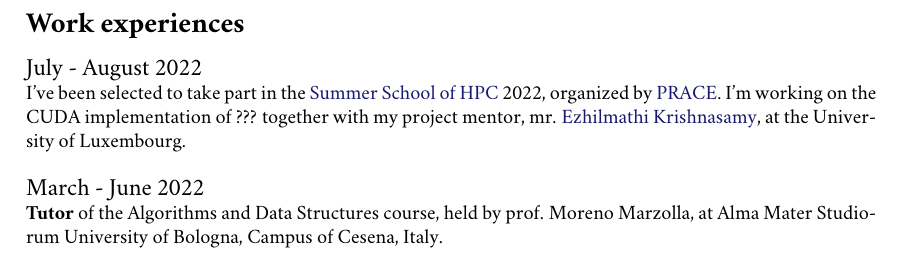
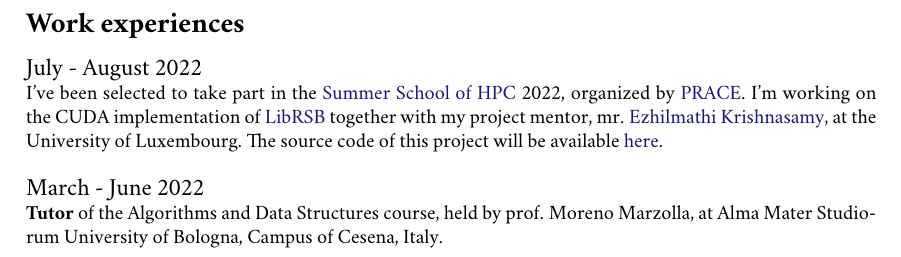
Before and after one commit to Ledmington/curriculum-vitae, a LaTeX document (jobs-eng.tex): part of the page, cut so that both start at the same text. Compiled offline with pdfLaTeX.

Commit message:
Finished adding summer school

```diff
--- a/jobs-eng.tex
+++ b/jobs-eng.tex
@@ -2,7 +2,7 @@
 
 \begin{document}
 	\section*{Work experiences}
-	\years{July - August 2022} I've been selected to take part in the \href{https://summerofhpc.prace-ri.eu/info/}{Summer School of HPC} 2022, organized by \href{https://prace-ri.eu/}{PRACE}. I'm working on the CUDA implementation of ??? together with my project mentor, mr. \href{https://wwwen.uni.lu/snt/people/ezhilmathi_krishnasamy}{Ezhilmathi Krishnasamy}, at the University of Luxembourg.\\
+	\years{July - August 2022} I've been selected to take part in the \href{https://summerofhpc.prace-ri.eu/info/}{Summer School of HPC} 2022, organized by \href{https://prace-ri.eu/}{PRACE}. I'm working on the CUDA implementation of \href{http://librsb.sourceforge.net/}{LibRSB} together with my project mentor, mr. \href{https://wwwen.uni.lu/snt/people/ezhilmathi_krishnasamy}{Ezhilmathi Krishnasamy}, at the University of Luxembourg. The source code of this project will be available \href{https://github.com/Ledmington/cuRSB}{here}.\\
 
 	\years{March - June 2022} \textbf{Tutor} of the Algorithms and Data Structures course, held by prof. Moreno Marzolla, at Alma Mater Studiorum University of Bologna, Campus of Cesena, Italy.
 \end{document}
```
Also changed, not shown: jobs-ita.tex (+1 -1 lines).
